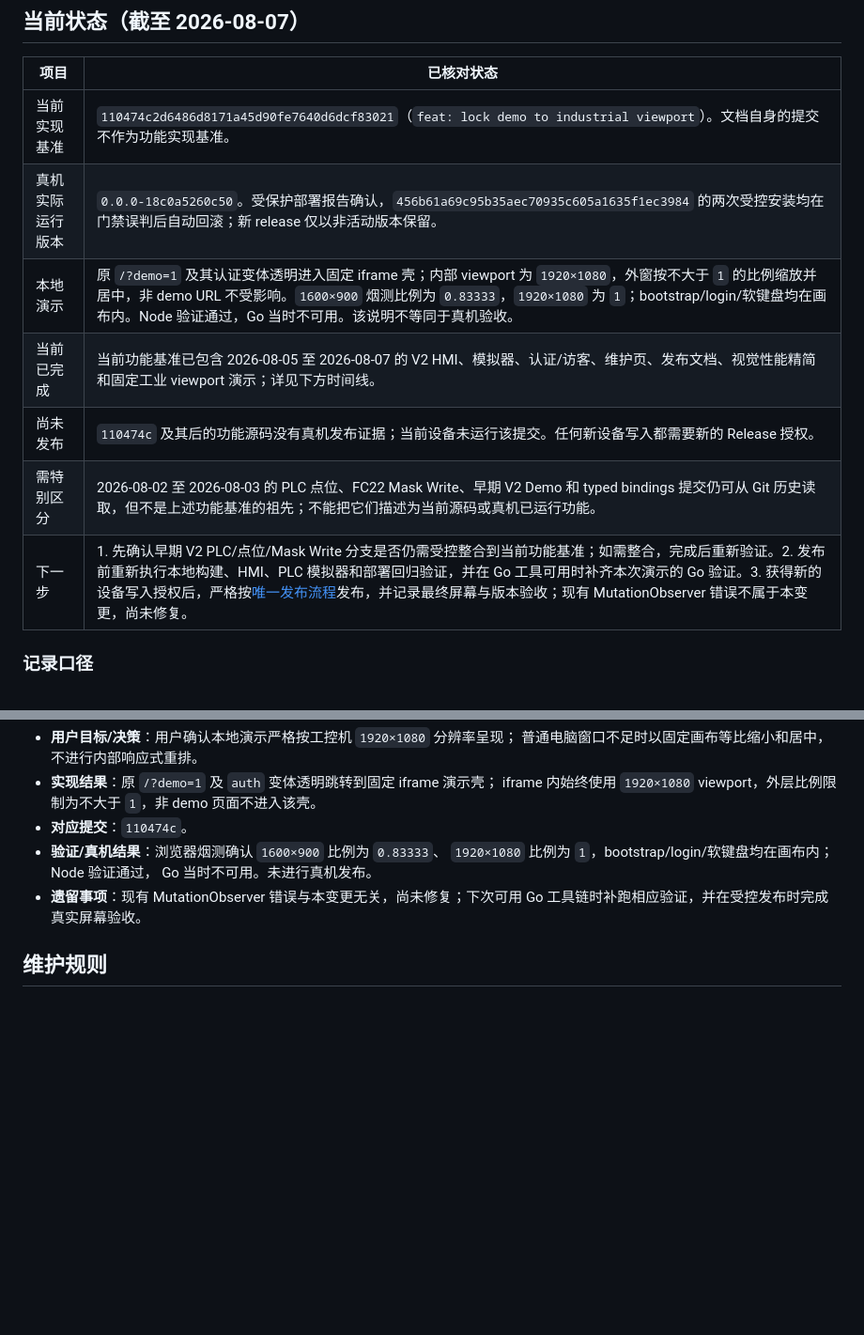
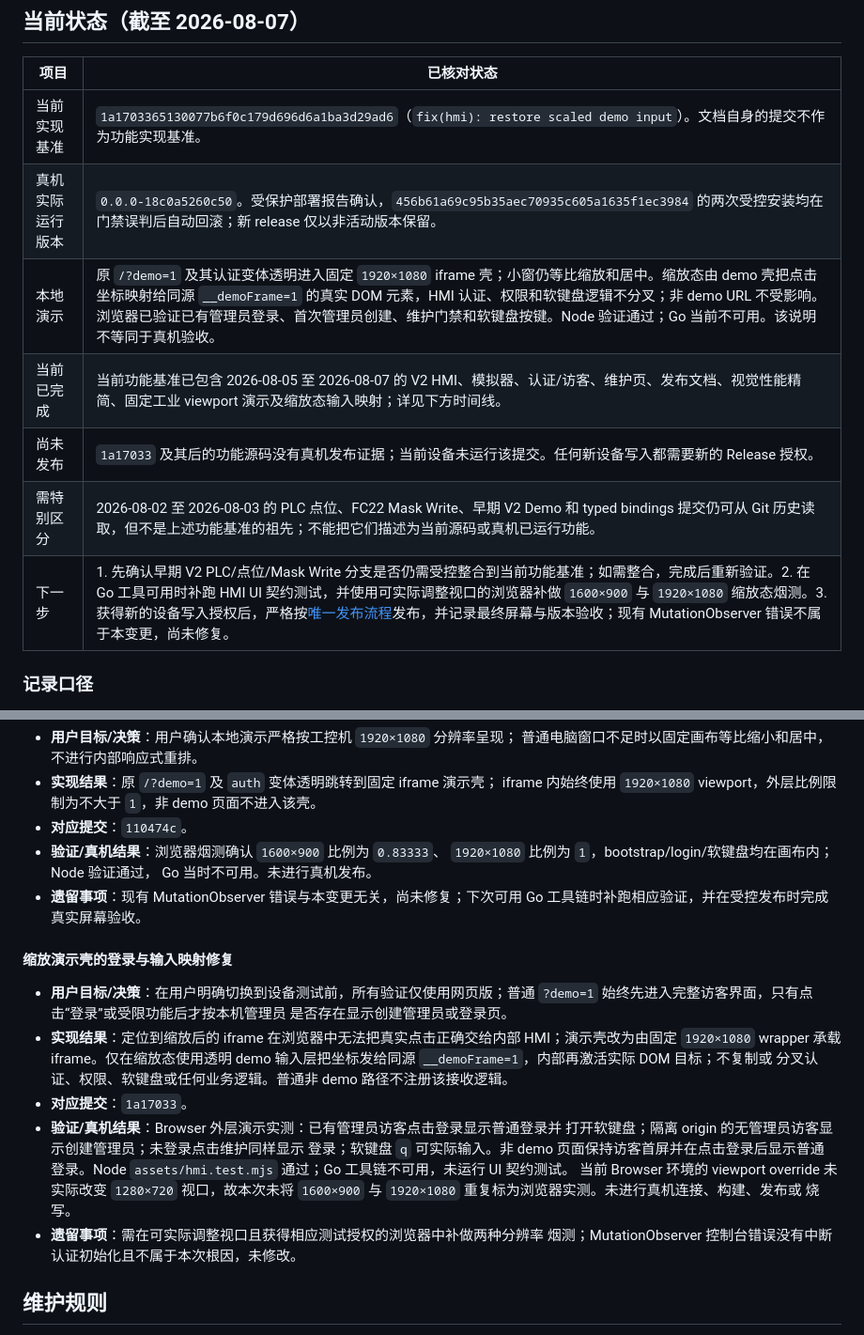
Before and after one commit to antony-zhu/Bock-History, a Markdown page: docs/development/Block-V2变更记录.md, 2 parts joined by grey strips. Shown at 94% size. Drawn GitHub-style; blank space fills up the shorter version.

Commit message:
docs: record scaled demo input fix

```diff
--- a/docs/development/Block-V2变更记录.md
+++ b/docs/development/Block-V2变更记录.md
@@ -9,13 +9,13 @@
 
 | 项目 | 已核对状态 |
 | --- | --- |
-| 当前实现基准 | `110474c2d6486d8171a45d90fe7640d6dcf83021`（`feat: lock demo to industrial viewport`）。文档自身的提交不作为功能实现基准。 |
+| 当前实现基准 | `1a1703365130077b6f0c179d696d6a1ba3d29ad6`（`fix(hmi): restore scaled demo input`）。文档自身的提交不作为功能实现基准。 |
 | 真机实际运行版本 | `0.0.0-18c0a5260c50`。受保护部署报告确认，`456b61a69c95b35aec70935c605a1635f1ec3984` 的两次受控安装均在门禁误判后自动回滚；新 release 仅以非活动版本保留。 |
-| 本地演示 | 原 `/?demo=1` 及其认证变体透明进入固定 iframe 壳；内部 viewport 为 `1920×1080`，外窗按不大于 `1` 的比例缩放并居中，非 demo URL 不受影响。`1600×900` 烟测比例为 `0.83333`，`1920×1080` 为 `1`；bootstrap/login/软键盘均在画布内。Node 验证通过，Go 当时不可用。该说明不等同于真机验收。 |
-| 当前已完成 | 当前功能基准已包含 2026-08-05 至 2026-08-07 的 V2 HMI、模拟器、认证/访客、维护页、发布文档、视觉性能精简和固定工业 viewport 演示；详见下方时间线。 |
-| 尚未发布 | `110474c` 及其后的功能源码没有真机发布证据；当前设备未运行该提交。任何新设备写入都需要新的 Release 授权。 |
+| 本地演示 | 原 `/?demo=1` 及其认证变体透明进入固定 `1920×1080` iframe 壳；小窗仍等比缩放和居中。缩放态由 demo 壳把点击坐标映射给同源 `__demoFrame=1` 的真实 DOM 元素，HMI 认证、权限和软键盘逻辑不分叉；非 demo URL 不受影响。浏览器已验证已有管理员登录、首次管理员创建、维护门禁和软键盘按键。Node 验证通过；Go 当前不可用。该说明不等同于真机验收。 |
+| 当前已完成 | 当前功能基准已包含 2026-08-05 至 2026-08-07 的 V2 HMI、模拟器、认证/访客、维护页、发布文档、视觉性能精简、固定工业 viewport 演示及缩放态输入映射；详见下方时间线。 |
+| 尚未发布 | `1a17033` 及其后的功能源码没有真机发布证据；当前设备未运行该提交。任何新设备写入都需要新的 Release 授权。 |
 | 需特别区分 | 2026-08-02 至 2026-08-03 的 PLC 点位、FC22 Mask Write、早期 V2 Demo 和 typed bindings 提交仍可从 Git 历史读取，但不是上述功能基准的祖先；不能把它们描述为当前源码或真机已运行功能。 |
-| 下一步 | 1. 先确认早期 V2 PLC/点位/Mask Write 分支是否仍需受控整合到当前功能基准；如需整合，完成后重新验证。2. 发布前重新执行本地构建、HMI、PLC 模拟器和部署回归验证，并在 Go 工具可用时补齐本次演示的 Go 验证。3. 获得新的设备写入授权后，严格按[唯一发布流程](../../deploy/block/README.md)发布，并记录最终屏幕与版本验收；现有 MutationObserver 错误不属于本变更，尚未修复。 |
+| 下一步 | 1. 先确认早期 V2 PLC/点位/Mask Write 分支是否仍需受控整合到当前功能基准；如需整合，完成后重新验证。2. 在 Go 工具可用时补跑 HMI UI 契约测试，并使用可实际调整视口的浏览器补做 `1600×900` 与 `1920×1080` 缩放态烟测。3. 获得新的设备写入授权后，严格按[唯一发布流程](../../deploy/block/README.md)发布，并记录最终屏幕与版本验收；现有 MutationObserver 错误不属于本变更，尚未修复。 |
 
 ### 记录口径
 
@@ -204,6 +204,26 @@
 - **遗留事项**：现有 MutationObserver 错误与本变更无关，尚未修复；下次可用
   Go 工具链时补跑相应验证，并在受控发布时完成真实屏幕验收。
 
+#### 缩放演示壳的登录与输入映射修复
+
+- **用户目标/决策**：在用户明确切换到设备测试前，所有验证仅使用网页版；普通
+  `?demo=1` 始终先进入完整访客界面，只有点击“登录”或受限功能后才按本机管理员
+  是否存在显示创建管理员或登录页。
+- **实现结果**：定位到缩放后的 iframe 在浏览器中无法把真实点击正确交给内部
+  HMI；演示壳改为由固定 `1920×1080` wrapper 承载 iframe。仅在缩放态使用透明
+  demo 输入层把坐标发给同源 `__demoFrame=1`，内部再激活实际 DOM 目标；不复制或
+  分叉认证、权限、软键盘或任何业务逻辑。普通非 demo 路径不注册该接收逻辑。
+- **对应提交**：`1a17033`。
+- **验证/真机结果**：Browser 外层演示实测：已有管理员访客点击登录显示普通登录并
+  打开软键盘；隔离 origin 的无管理员访客显示创建管理员；未登录点击维护同样显示
+  登录；软键盘 `q` 可实际输入。非 demo 页面保持访客首屏并在点击登录后显示普通
+  登录。Node `assets/hmi.test.mjs` 通过；Go 工具链不可用，未运行 UI 契约测试。
+  当前 Browser 环境的 viewport override 未实际改变 `1280×720` 视口，故本次未将
+  `1600×900` 与 `1920×1080` 重复标为浏览器实测。未进行真机连接、构建、发布或
+  烧写。
+- **遗留事项**：需在可实际调整视口且获得相应测试授权的浏览器中补做两种分辨率
+  烟测；MutationObserver 控制台错误没有中断认证初始化且不属于本次根因，未修改。
+
 ## 维护规则
 
 每次 Block V2 变更只在本文件**追加一条**，并同步更新顶部的功能基准、真机
```
